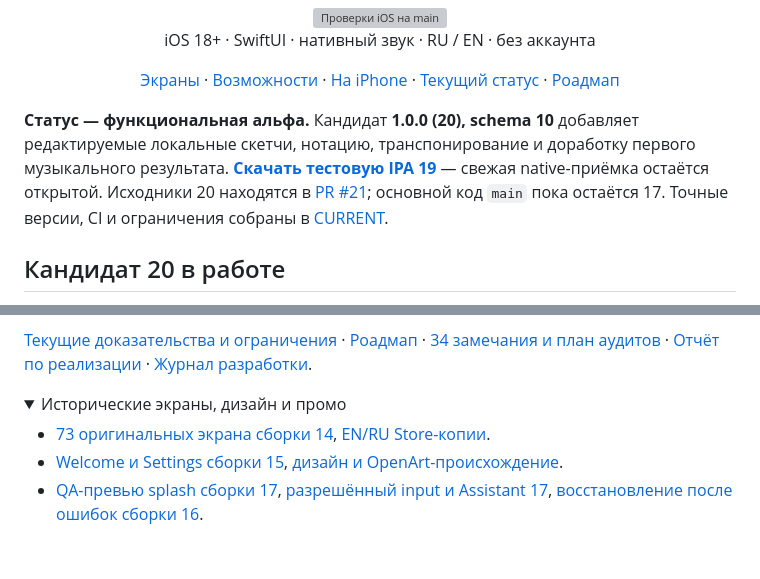
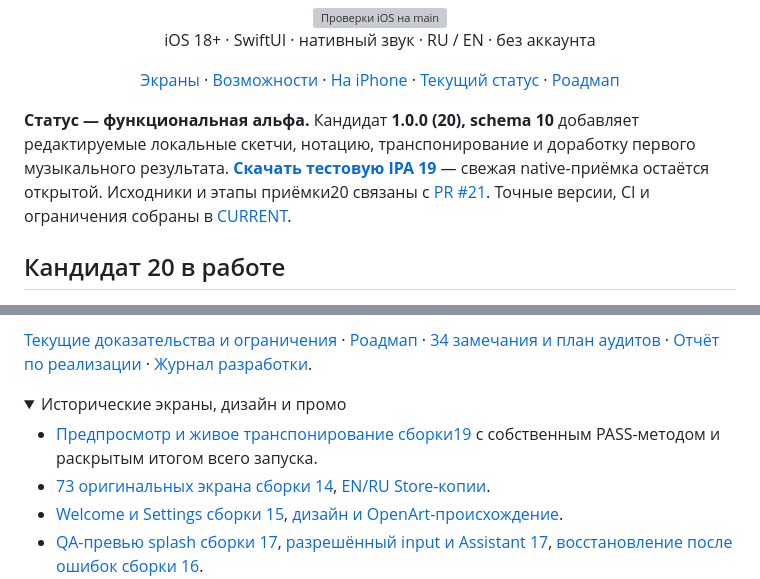
Before and after one commit to alexgazin/la-grilla, a Markdown page: README.md, 2 parts joined by grey strips. Rendered like a GitHub page; folded sections open; blank space fills up the shorter version; grey boxes are pictures that could not be loaded.

```diff
--- a/README.md
+++ b/README.md
@@ -13,7 +13,7 @@
 
 <p align="center"><a href="#кандидат-20-в-работе">Экраны</a> · <a href="#возможности-кандидата-20">Возможности</a> · <a href="#попробовать-на-iphone">На iPhone</a> · <a href="docs/release/CURRENT.md">Текущий статус</a> · <a href="ROADMAP.md">Роадмап</a></p>
 
-**Статус — функциональная альфа.** Кандидат **1.0.0 (20), schema 10** добавляет редактируемые локальные скетчи, нотацию, транспонирование и доработку первого музыкального результата. **[Скачать тестовую IPA 19](https://github.com/alexgazin/la-grilla/raw/refs/heads/main/Builds/Testing/LaGrilla-1.0.0-19-unsigned.ipa)** — свежая native-приёмка остаётся открытой. Исходники 20 находятся в [PR #21](https://github.com/alexgazin/la-grilla/pull/21); основной код `main` пока остаётся 17. Точные версии, CI и ограничения собраны в [CURRENT](docs/release/CURRENT.md).
+**Статус — функциональная альфа.** Кандидат **1.0.0 (20), schema 10** добавляет редактируемые локальные скетчи, нотацию, транспонирование и доработку первого музыкального результата. **[Скачать тестовую IPA 19](https://github.com/alexgazin/la-grilla/raw/refs/heads/main/Builds/Testing/LaGrilla-1.0.0-19-unsigned.ipa)** — свежая native-приёмка остаётся открытой. Исходники и этапы приёмки20 связаны с [PR #21](https://github.com/alexgazin/la-grilla/pull/21). Точные версии, CI и ограничения собраны в [CURRENT](docs/release/CURRENT.md).
 
 ## Кандидат 20 в работе
 
@@ -78,6 +78,7 @@
 <details>
 <summary>Исторические экраны, дизайн и промо</summary>
 
+- [Предпросмотр и живое транспонирование сборки19](Screenshots/Transposition19) с собственным PASS-методом и раскрытым итогом всего запуска.
 - [73 оригинальных экрана сборки 14](Screenshots/OriginalVision), [EN/RU Store-копии](Screenshots/AppStore).
 - [Welcome и Settings сборки 15](Screenshots/ProfessionalShell), [дизайн и OpenArt-происхождение](Design/2026).
 - [QA-превью splash сборки 17](Screenshots/LaunchPreview), [разрешённый input и Assistant 17](Screenshots/AuthorizedInput), [восстановление после ошибок сборки 16](Screenshots/DeviceRepair).
```
Also changed, not shown: Screenshots/Transposition19/README.md (added, +11 -0 lines), docs/release/CURRENT.md (+3 -2 lines), Screenshots/Transposition19/01-transpose-preview.png (added), Screenshots/Transposition19/02-transpose-playing.png (added), 11 other files.
